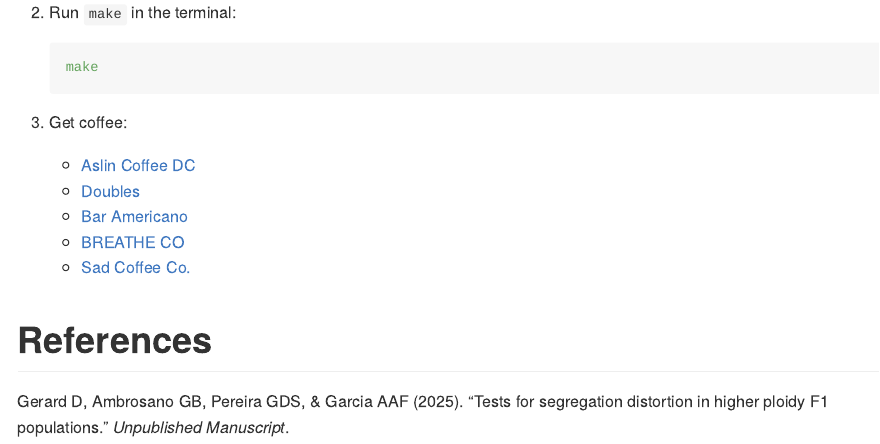
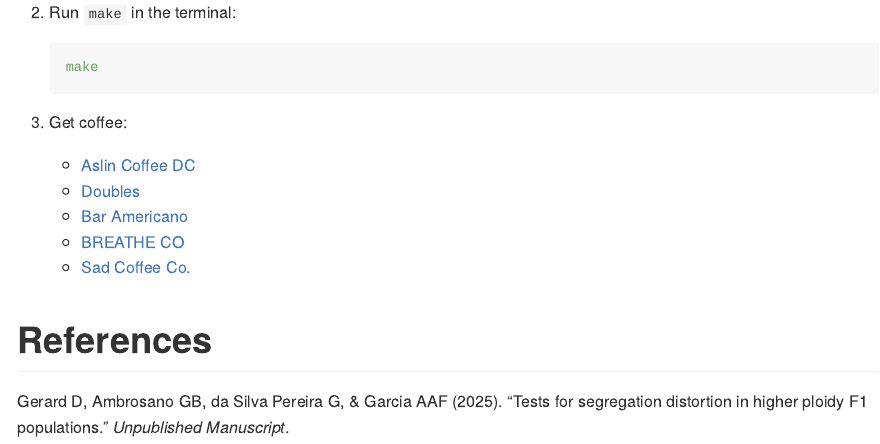
Before and after one commit to dcgerard/seganal, an R Markdown document (README.Rmd): the page in a window 1100 px wide, from 260 px down. The pictures show the output file README.md that the author committed with the source, drawn offline in the style of GitHub.

Commit message:
update readme

```diff
--- a/README.Rmd
+++ b/README.Rmd
@@ -39,4 +39,4 @@ This repo contains the analysis scripts needed to reproduce the simulations of G
 
 # References
 
-Gerard D, Ambrosano GB, Pereira GDS, & Garcia AAF (2025). "Tests for segregation distortion in higher ploidy F1 populations." *Unpublished Manuscript*.
+Gerard D, Ambrosano GB, da Silva Pereira G, & Garcia AAF (2025). "Tests for segregation distortion in higher ploidy F1 populations." *Unpublished Manuscript*.
```
Also changed, not shown: README.md.
